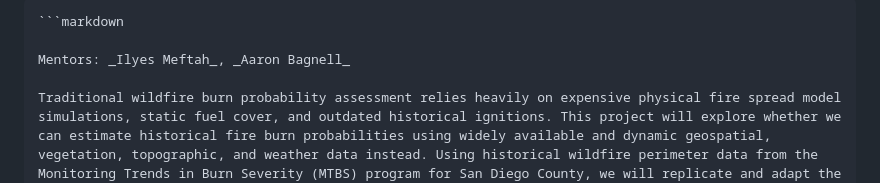
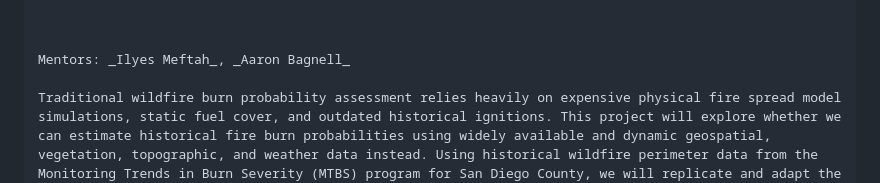
Before and after one commit to lachuck331/CotalityQ1Capstone, a Markdown page: README.md, the part around the change. Rendered like a GitHub page.

Commit message:
Fix README formatting and rendering

````diff
--- a/README.md
+++ b/README.md
@@ -1,5 +1,5 @@
 ```markdown
-```markdown
+
 
 Mentors: _Ilyes Meftah_, _Aaron Bagnell_
 
````
